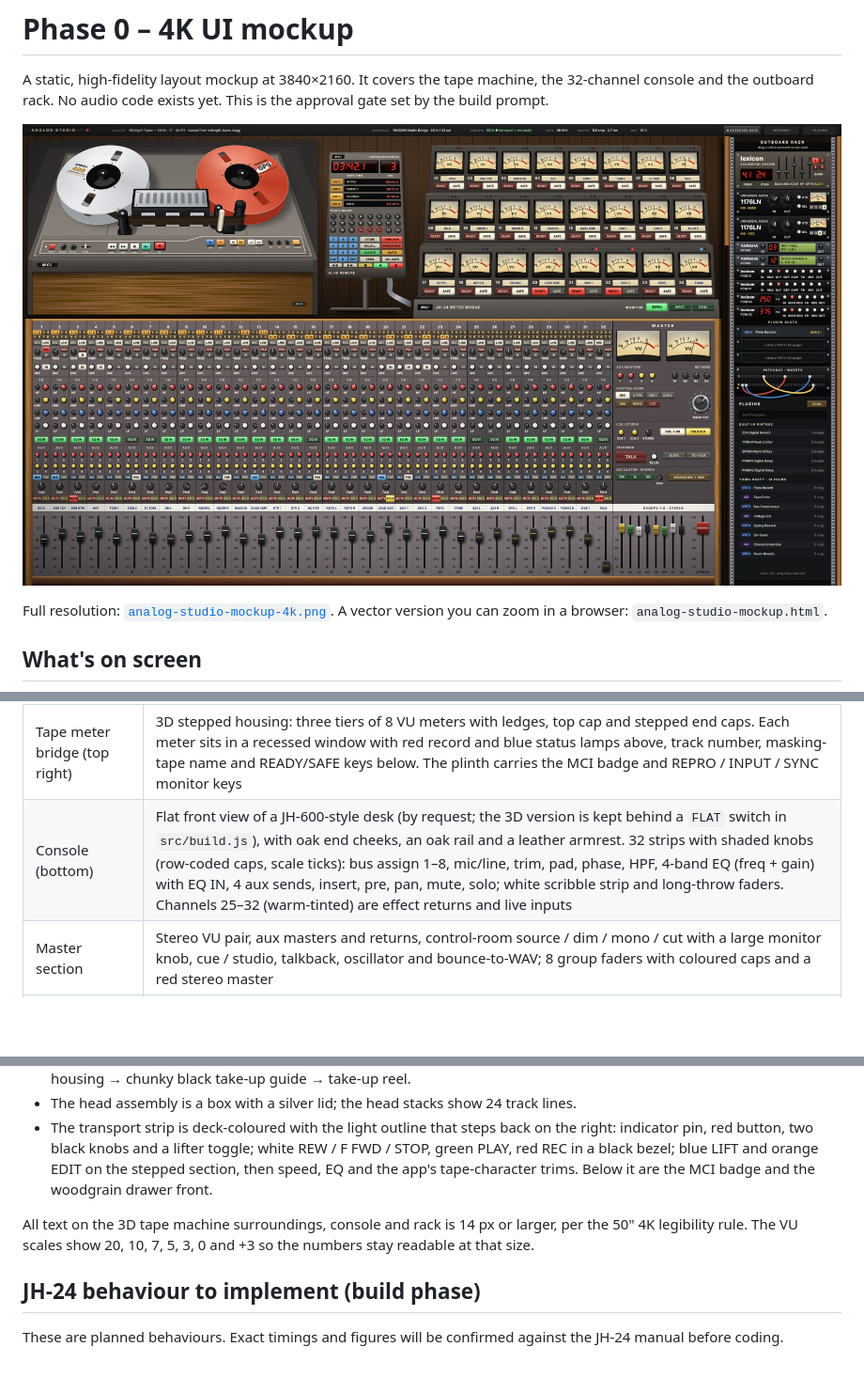
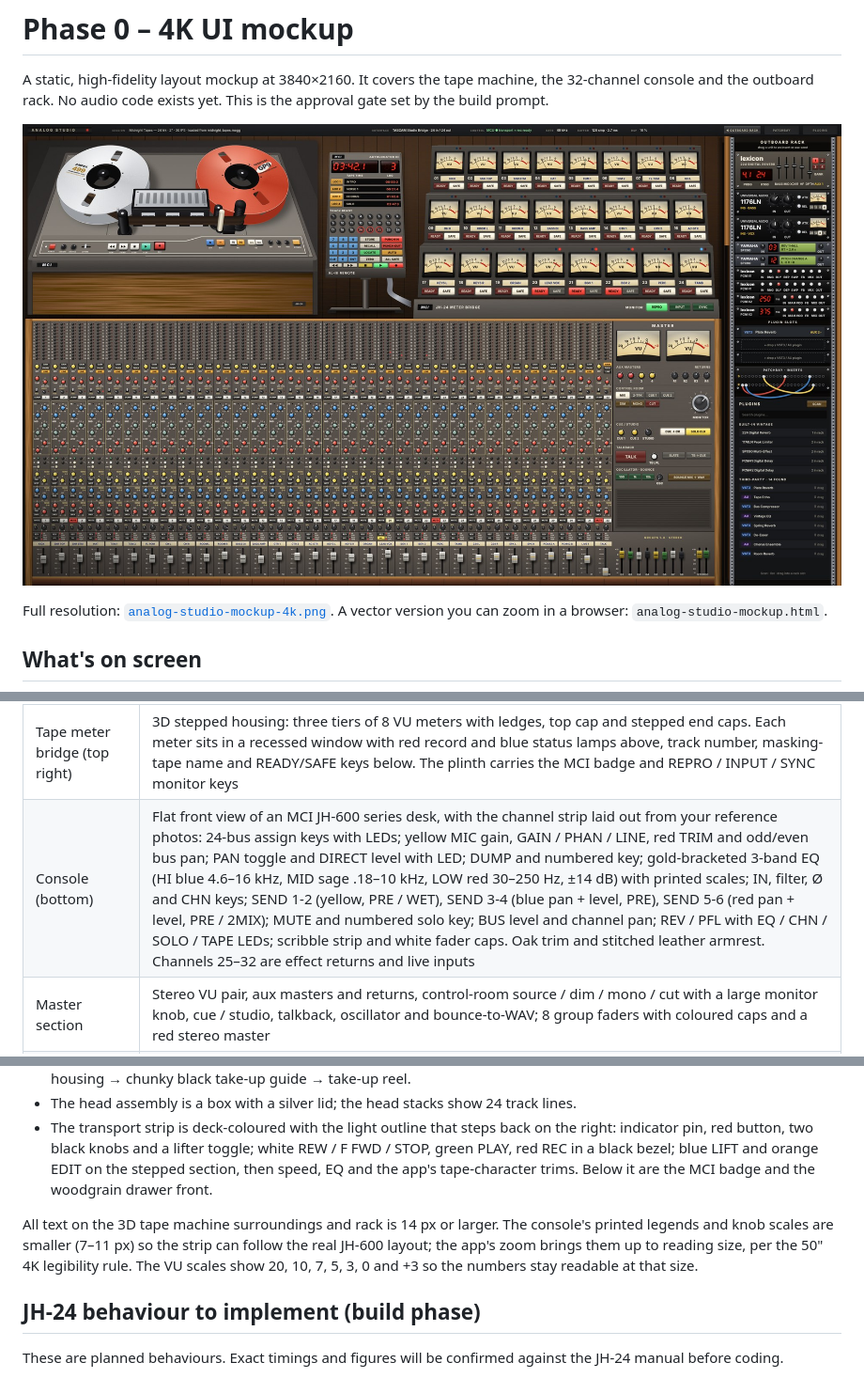
Before and after one commit to nickmendozanyc/Analog-Studio, a Markdown page: mockup/README.md, 3 parts joined by grey strips. Shown at 94% size. Drawn GitHub-style; pictures changed too: mockup/analog-studio-mockup-preview.jpg; blank space fills up the shorter version.

```diff
--- a/mockup/README.md
+++ b/mockup/README.md
@@ -13,7 +13,7 @@ Full resolution: [`analog-studio-mockup-4k.png`](analog-studio-mockup-4k.png). A
 | Tape machine (top left) | JH-24 top deck: Ampex 499 supply reel (full) and Quantegy GP9 take-up on black hold-down knobs; tape path supply → black guide post → roller guide → erase, record/sync and repro heads → capstan and pinch roller → cream idler → guide post → take-up; head cover with silver lid on a removable head plate. Angled front faceplate: power lamp, vari-speed and shuttle knobs, lifter lever, REW / F FWD / STOP / PLAY / REC / LIFT / EDIT, 15/30 IPS, AES/NAB, and the app's tape-character knobs (saturation, wow/flutter, hiss, bypass). MCI badge on the cabinet lip above the woodgrain drawer front |
 | Autolocator (top centre) | 3D AL-III remote: sloped wedge on a pedestal pole and H-base with its grey cable bundle. Two red LED displays (tape time, current locate), 4 named locate memories, 24 round black TRACK READY buttons (armed tracks glow red), light-blue keypad, STORE/RECALL/LOCATE/ZERO, punch in/out/auto, all safe, and coloured transport keys |
 | Tape meter bridge (top right) | 3D stepped housing: three tiers of 8 VU meters with ledges, top cap and stepped end caps. Each meter sits in a recessed window with red record and blue status lamps above, track number, masking-tape name and READY/SAFE keys below. The plinth carries the MCI badge and REPRO / INPUT / SYNC monitor keys |
-| Console (bottom) | Flat front view of a JH-600-style desk (by request; the 3D version is kept behind a `FLAT` switch in `src/build.js`), with oak end cheeks, an oak rail and a leather armrest. 32 strips with shaded knobs (row-coded caps, scale ticks): bus assign 1–8, mic/line, trim, pad, phase, HPF, 4-band EQ (freq + gain) with EQ IN, 4 aux sends, insert, pre, pan, mute, solo; white scribble strip and long-throw faders. Channels 25–32 (warm-tinted) are effect returns and live inputs |
+| Console (bottom) | Flat front view of an MCI JH-600 series desk, with the channel strip laid out from your reference photos: 24-bus assign keys with LEDs; yellow MIC gain, GAIN / PHAN / LINE, red TRIM and odd/even bus pan; PAN toggle and DIRECT level with LED; DUMP and numbered key; gold-bracketed 3-band EQ (HI blue 4.6–16 kHz, MID sage .18–10 kHz, LOW red 30–250 Hz, ±14 dB) with printed scales; IN, filter, Ø and CHN keys; SEND 1-2 (yellow, PRE / WET), SEND 3-4 (blue pan + level, PRE), SEND 5-6 (red pan + level, PRE / 2MIX); MUTE and numbered solo key; BUS level and channel pan; REV / PFL with EQ / CHN / SOLO / TAPE LEDs; scribble strip and white fader caps. Oak trim and stitched leather armrest. Channels 25–32 are effect returns and live inputs |
 | Master section | Stereo VU pair, aux masters and returns, control-room source / dim / mono / cut with a large monitor knob, cue / studio, talkback, oscillator and bounce-to-WAV; 8 group faders with coloured caps and a red stereo master |
 | Outboard rack (right side panel) | 3D cabinet seen from the left: wood sides, recessed rails, back panel. Lexicon 224, 2× UA 1176LN, 2× Yamaha SPX90, 2× Lexicon PCM41, 2× PCM42 with 3D knobs; three VST3/AU slots; insert patchbay with cables; plugin browser (scan, list, drag into a slot) |
 | Top bar | Session name and source file; audio interface (TASCAM Studio Bridge, 24 in / 24 out), its MCU control link for transport and rec-ready, sample rate (48 kHz, the Studio Bridge's maximum), buffer and DSP load; tabs for the rack, patchbay and plugins |
@@ -52,7 +52,7 @@ The JH-24 is a real 3D scene (CSS 3D transforms, generated by `src/jh24.js`) see
 - The head assembly is a box with a silver lid; the head stacks show 24 track lines.
 - The transport strip is deck-coloured with the light outline that steps back on the right: indicator pin, red button, two black knobs and a lifter toggle; white REW / F FWD / STOP, green PLAY, red REC in a black bezel; blue LIFT and orange EDIT on the stepped section, then speed, EQ and the app's tape-character trims. Below it are the MCI badge and the woodgrain drawer front.
 
-All text on the 3D tape machine surroundings, console and rack is 14 px or larger, per the 50" 4K legibility rule. The VU scales show 20, 10, 7, 5, 3, 0 and +3 so the numbers stay readable at that size.
+All text on the 3D tape machine surroundings and rack is 14 px or larger. The console's printed legends and knob scales are smaller (7–11 px) so the strip can follow the real JH-600 layout; the app's zoom brings them up to reading size, per the 50" 4K legibility rule. The VU scales show 20, 10, 7, 5, 3, 0 and +3 so the numbers stay readable at that size.
 
 ## JH-24 behaviour to implement (build phase)
 
```
Also changed, not shown: 3 other files.
